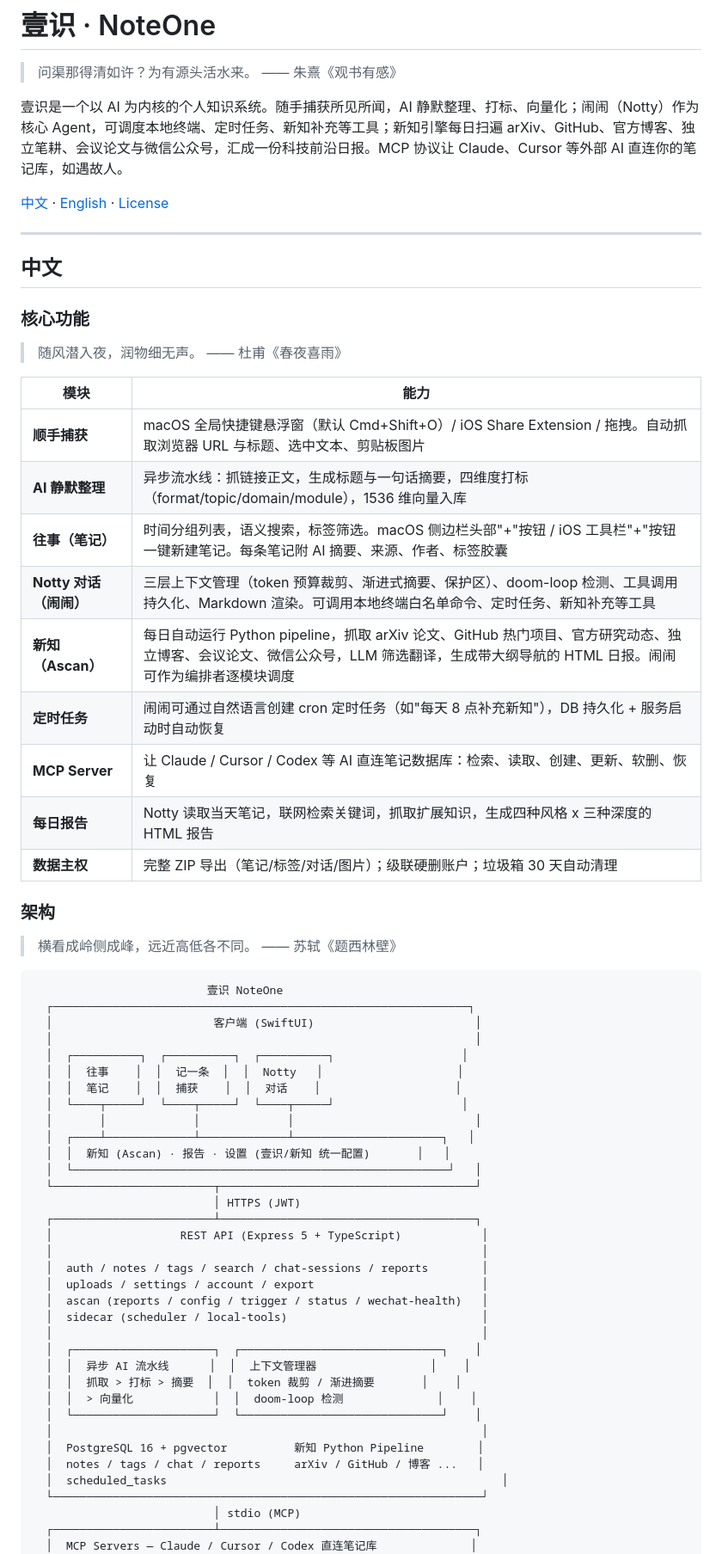
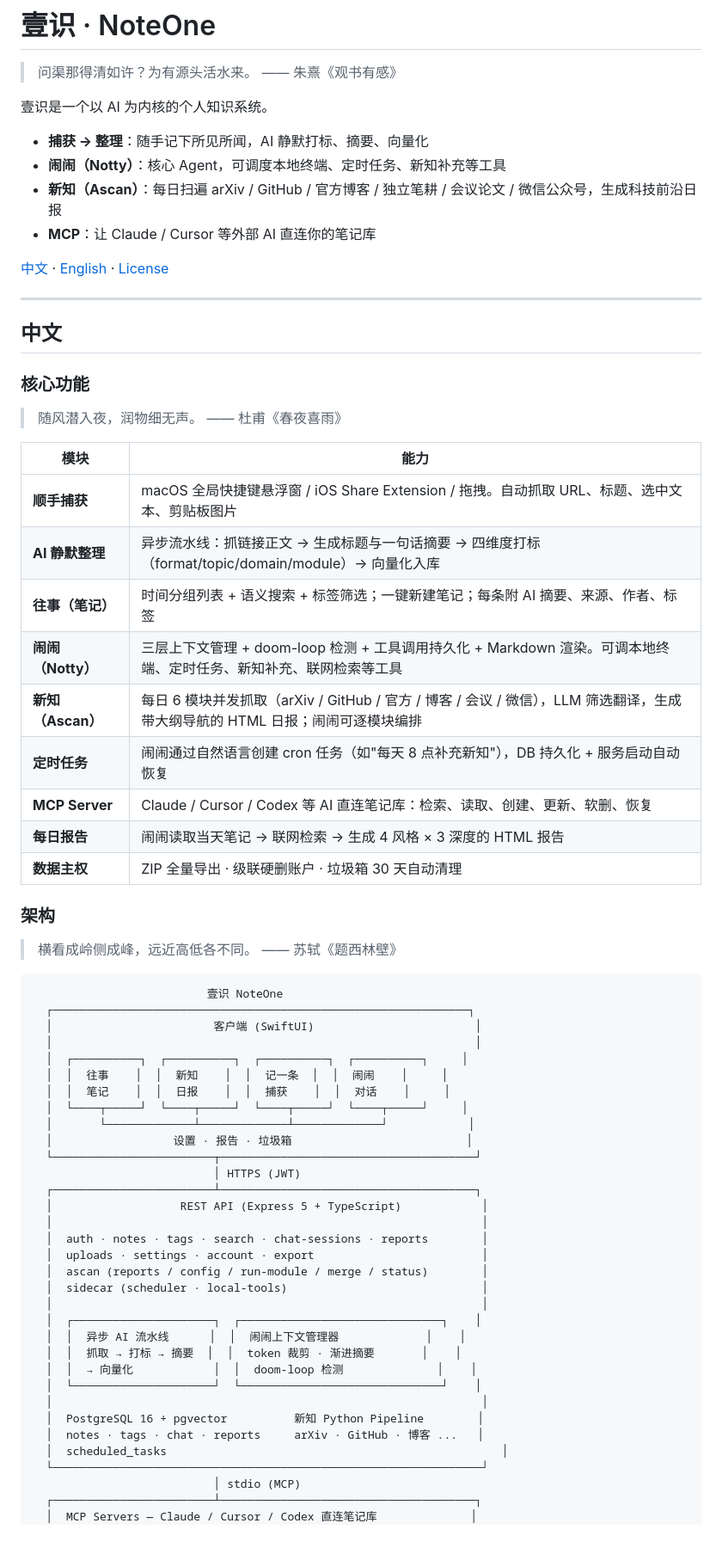
Before and after one commit to TobyChain/noteone, a Markdown page: README.md, the part around one of its changes. Shown at 86% size. Rendered like a GitHub page.

```diff
--- a/README.md
+++ b/README.md
@@ -3,7 +3,12 @@
 > 问渠那得清如许？为有源头活水来。
 > —— 朱熹《观书有感》
 
-壹识是一个以 AI 为内核的个人知识系统。随手捕获所见所闻，AI 静默整理、打标、向量化；闹闹（Notty）作为核心 Agent，可调度本地终端、定时任务、新知补充等工具；新知引擎每日扫遍 arXiv、GitHub、官方博客、独立笔耕、会议论文与微信公众号，汇成一份科技前沿日报。MCP 协议让 Claude、Cursor 等外部 AI 直连你的笔记库，如遇故人。
+壹识是一个以 AI 为内核的个人知识系统。
+
+- **捕获 → 整理**：随手记下所见所闻，AI 静默打标、摘要、向量化
+- **闹闹（Notty）**：核心 Agent，可调度本地终端、定时任务、新知补充等工具
+- **新知（Ascan）**：每日扫遍 arXiv / GitHub / 官方博客 / 独立笔耕 / 会议论文 / 微信公众号，生成科技前沿日报
+- **MCP**：让 Claude / Cursor 等外部 AI 直连你的笔记库
 
 [中文](#中文) · [English](#english) · [License](#license)
 
@@ -18,15 +23,15 @@
 
 | 模块 | 能力 |
 |---|---|
-| **顺手捕获** | macOS 全局快捷键悬浮窗（默认 Cmd+Shift+O）/ iOS Share Extension / 拖拽。自动抓取浏览器 URL 与标题、选中文本、剪贴板图片 |
-| **AI 静默整理** | 异步流水线：抓链接正文，生成标题与一句话摘要，四维度打标（format/topic/domain/module），1536 维向量入库 |
-| **往事（笔记）** | 时间分组列表，语义搜索，标签筛选。macOS 侧边栏头部"+"按钮 / iOS 工具栏"+"按钮一键新建笔记。每条笔记附 AI 摘要、来源、作者、标签胶囊 |
-| **Notty 对话（闹闹）** | 三层上下文管理（token 预算裁剪、渐进式摘要、保护区）、doom-loop 检测、工具调用持久化、Markdown 渲染。可调用本地终端白名单命令、定时任务、新知补充等工具 |
-| **新知（Ascan）** | 每日自动运行 Python pipeline，抓取 arXiv 论文、GitHub 热门项目、官方研究动态、独立博客、会议论文、微信公众号，LLM 筛选翻译，生成带大纲导航的 HTML 日报。闹闹可作为编排者逐模块调度 |
-| **定时任务** | 闹闹可通过自然语言创建 cron 定时任务（如"每天 8 点补充新知"），DB 持久化 + 服务启动时自动恢复 |
-| **MCP Server** | 让 Claude / Cursor / Codex 等 AI 直连笔记数据库：检索、读取、创建、更新、软删、恢复 |
-| **每日报告** | Notty 读取当天笔记，联网检索关键词，抓取扩展知识，生成四种风格 x 三种深度的 HTML 报告 |
-| **数据主权** | 完整 ZIP 导出（笔记/标签/对话/图片）；级联硬删账户；垃圾箱 30 天自动清理 |
+| **顺手捕获** | macOS 全局快捷键悬浮窗 / iOS Share Extension / 拖拽。自动抓取 URL、标题、选中文本、剪贴板图片 |
+| **AI 静默整理** | 异步流水线：抓链接正文 → 生成标题与一句话摘要 → 四维度打标（format/topic/domain/module）→ 向量化入库 |
+| **往事（笔记）** | 时间分组列表 + 语义搜索 + 标签筛选；一键新建笔记；每条附 AI 摘要、来源、作者、标签 |
+| **闹闹（Notty）** | 三层上下文管理 + doom-loop 检测 + 工具调用持久化 + Markdown 渲染。可调本地终端、定时任务、新知补充、联网检索等工具 |
+| **新知（Ascan）** | 每日 6 模块并发抓取（arXiv / GitHub / 官方 / 博客 / 会议 / 微信），LLM 筛选翻译，生成带大纲导航的 HTML 日报；闹闹可逐模块编排 |
+| **定时任务** | 闹闹通过自然语言创建 cron 任务（如"每天 8 点补充新知"），DB 持久化 + 服务启动自动恢复 |
+| **MCP Server** | Claude / Cursor / Codex 等 AI 直连笔记库：检索、读取、创建、更新、软删、恢复 |
+| **每日报告** | 闹闹读取当天笔记 → 联网检索 → 生成 4 风格 × 3 深度的 HTML 报告 |
+| **数据主权** | ZIP 全量导出 · 级联硬删账户 · 垃圾箱 30 天自动清理 |
 
 ### 架构
 
@@ -38,32 +43,30 @@
   ┌──────────────────────────────────────────────────────────────┐
   │                        客户端 (SwiftUI)                        │
   │                                                               │
-  │  ┌──────────┐  ┌──────────┐  ┌──────────┐                   │
-  │  │  往事    │  │  记一条  │  │  Notty   │                    │
-  │  │  笔记    │  │  捕获    │  │  对话    │                    │
-  │  └────┬─────┘  └────┬─────┘  └────┬─────┘                   │
-  │       │             │             │                           │
-  │  ┌────┴─────────────┴─────────────┴──────────────────────┐   │
-  │  │  新知 (Ascan) · 报告 · 设置 (壹识/新知 统一配置)       │   │
-  │  └────────────────────────────────────────────────────────┘   │
+  │  ┌──────────┐  ┌──────────┐  ┌──────────┐  ┌──────────┐     │
+  │  │  往事    │  │  新知    │  │  记一条  │  │  闹闹    │     │
+  │  │  笔记    │  │  日报    │  │  捕获    │  │  对话    │     │
+  │  └────┬─────┘  └────┬─────┘  └────┬─────┘  └────┬─────┘     │
+  │       └─────────────┴─────────────┴─────────────┘            │
+  │                  设置 · 报告 · 垃圾箱                          │
   └────────────────────────┬──────────────────────────────────────┘
                            │ HTTPS (JWT)
   ┌────────────────────────┴──────────────────────────────────────┐
   │                   REST API (Express 5 + TypeScript)            │
   │                                                                │
-  │  auth / notes / tags / search / chat-sessions / reports        │
-  │  uploads / settings / account / export                         │
-  │  ascan (reports / config / trigger / status / wechat-health)   │
-  │  sidecar (scheduler / local-tools)                             │
+  │  auth · notes · tags · search · chat-sessions · reports        │
+  │  uploads · settings · account · export                         │
+  │  ascan (reports / config / run-module / merge / status)        │
+  │  sidecar (scheduler · local-tools)                             │
   │                                                                │
   │  ┌─────────────────────┐  ┌──────────────────────────────┐    │
-  │  │  异步 AI 流水线      │  │  上下文管理器                 │    │
-  │  │  抓取 > 打标 > 摘要  │  │  token 裁剪 / 渐进摘要       │    │
-  │  │  > 向量化            │  │  doom-loop 检测              │    │
+  │  │  异步 AI 流水线      │  │  闹闹上下文管理器             │    │
+  │  │  抓取 → 打标 → 摘要  │  │  token 裁剪 · 渐进摘要       │    │
+  │  │  → 向量化            │  │  doom-loop 检测              │    │
   │  └─────────────────────┘  └──────────────────────────────┘    │
   │                                                                │
   │  PostgreSQL 16 + pgvector          新知 Python Pipeline        │
-  │  notes / tags / chat / reports     arXiv / GitHub / 博客 ...   │
+  │  notes · tags · chat · reports     arXiv · GitHub · 博客 ...   │
   │  scheduled_tasks                                                  │
   └────────────────────────────────────────────────────────────────┘
                            │ stdio (MCP)
```
Also changed, not shown: other parts of README.md (+59 -46 lines).
